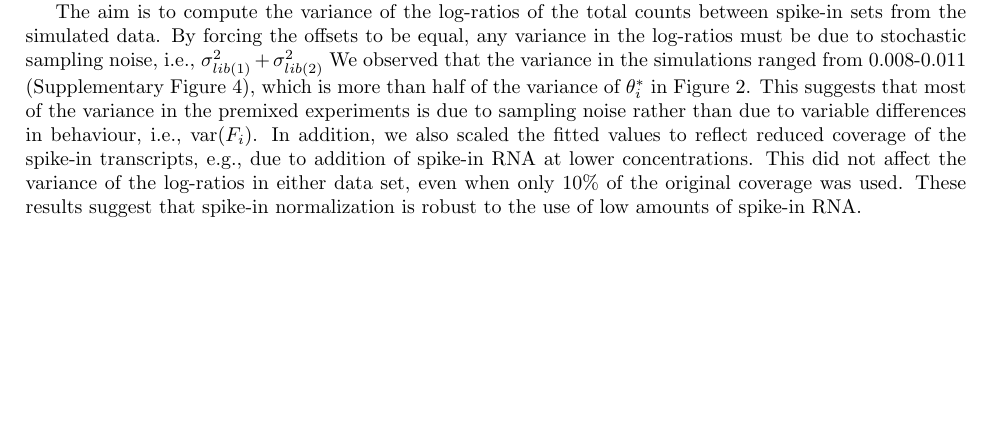
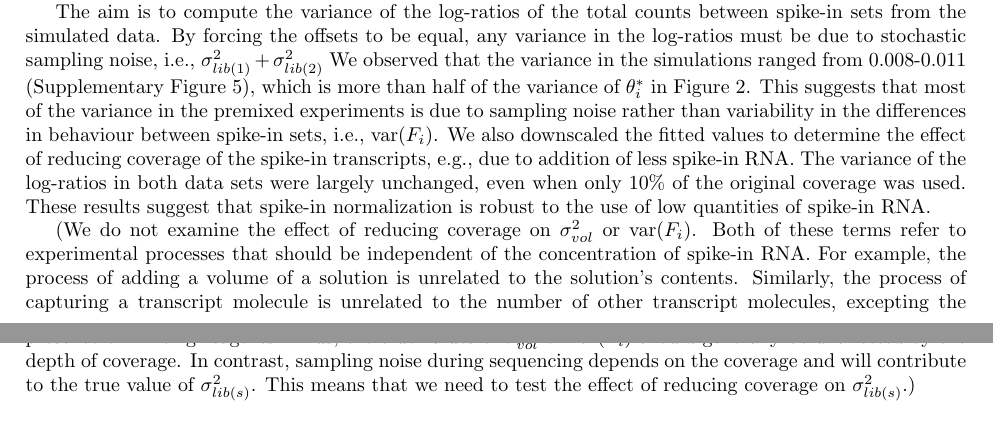
Before and after one commit to MarioniLab/SpikeIns2016, a LaTeX document (manuscript/supplement.tex): part of page 2 of 6 before the commit and two parts of pages 2 and 3 of 6 after it, the two joined at a grey line, cut so that both start at the same text, the shorter picture padded with empty space. Compiled offline with pdfLaTeX.

Commit message:
Justified simulation scope for depth of coverage. Moved figures around to match order.

```diff
--- a/manuscript/supplement.tex
+++ b/manuscript/supplement.tex
@@ -112,10 +112,18 @@ In this manner, simulated counts were obtained for each spike-in transcript in e
 The aim is to compute the variance of the log-ratios of the total counts between spike-in sets from the simulated data.
 By forcing the offsets to be equal, any variance in the log-ratios must be due to stochastic sampling noise, i.e.,  $\sigma^2_{lib(1)} + \sigma^2_{lib(2)}$
 We observed that the variance in the simulations ranged from 0.008-0.011 (Supplementary Figure~\ref{fig:sampledepth}), which is more than half of the variance of $\theta^*_i$ in Figure~\figvarestimates{}.
-This suggests that most of the variance in the premixed experiments is due to sampling noise rather than due to variable differences in behaviour, i.e., $\variance(F_i)$.
-In addition, we also scaled the fitted values to reflect reduced coverage of the spike-in transcripts, e.g., due to addition of spike-in RNA at lower concentrations.
-This did not affect the variance of the log-ratios in either data set, even when only 10\% of the original coverage was used.
-These results suggest that spike-in normalization is robust to the use of low amounts of spike-in RNA.
+This suggests that most of the variance in the premixed experiments is due to sampling noise rather than variability in the differences in behaviour between spike-in sets, i.e., $\variance(F_i)$.
+We also downscaled the fitted values to determine the effect of reducing coverage of the spike-in transcripts, e.g., due to addition of less spike-in RNA.
+The variance of the log-ratios in both data sets were largely unchanged, even when only 10\% of the original coverage was used.
+These results suggest that spike-in normalization is robust to the use of low quantities of spike-in RNA.
+
+(We do not examine the effect of reducing coverage on $\sigma^2_{vol}$ or $\variance(F_i)$.
+Both of these terms refer to experimental processes that should be independent of the concentration of spike-in RNA.
+For example, the process of adding a volume of a solution is unrelated to the solution's contents.
+Similarly, the process of capturing a transcript molecule is unrelated to the number of other transcript molecules, excepting the presence of limiting reagents.
+Thus, the true values of $\sigma^2_{vol}$ or $\variance(F_i)$ should generally be unaffected by the depth of coverage.
+In contrast, sampling noise during sequencing depends on the coverage and will contribute to the true value of $\sigma^2_{lib(s)}$.
+This means that we need to test the effect of reducing coverage on $\sigma^2_{lib(s)}$.)
 
 \section{Implementation details for the downstream analyses}
 
```
Also changed, not shown: manuscript/supplement.tex (20 more changed lines).
